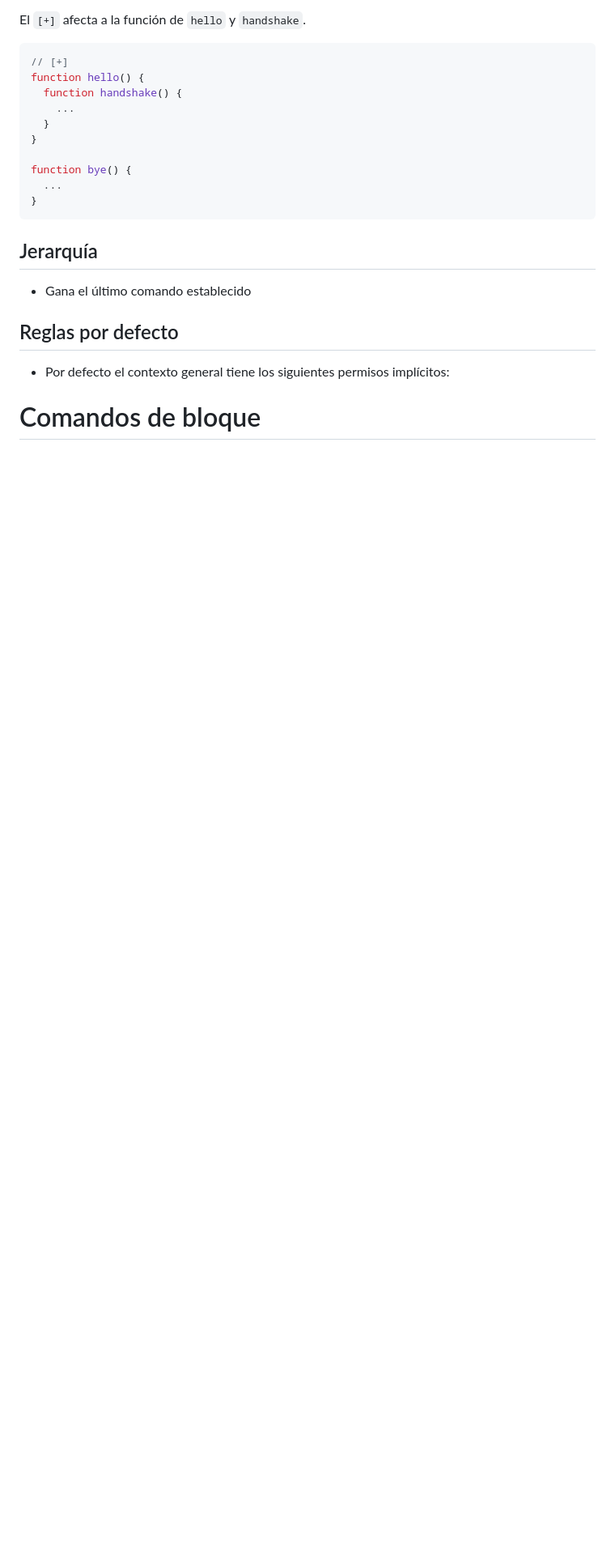
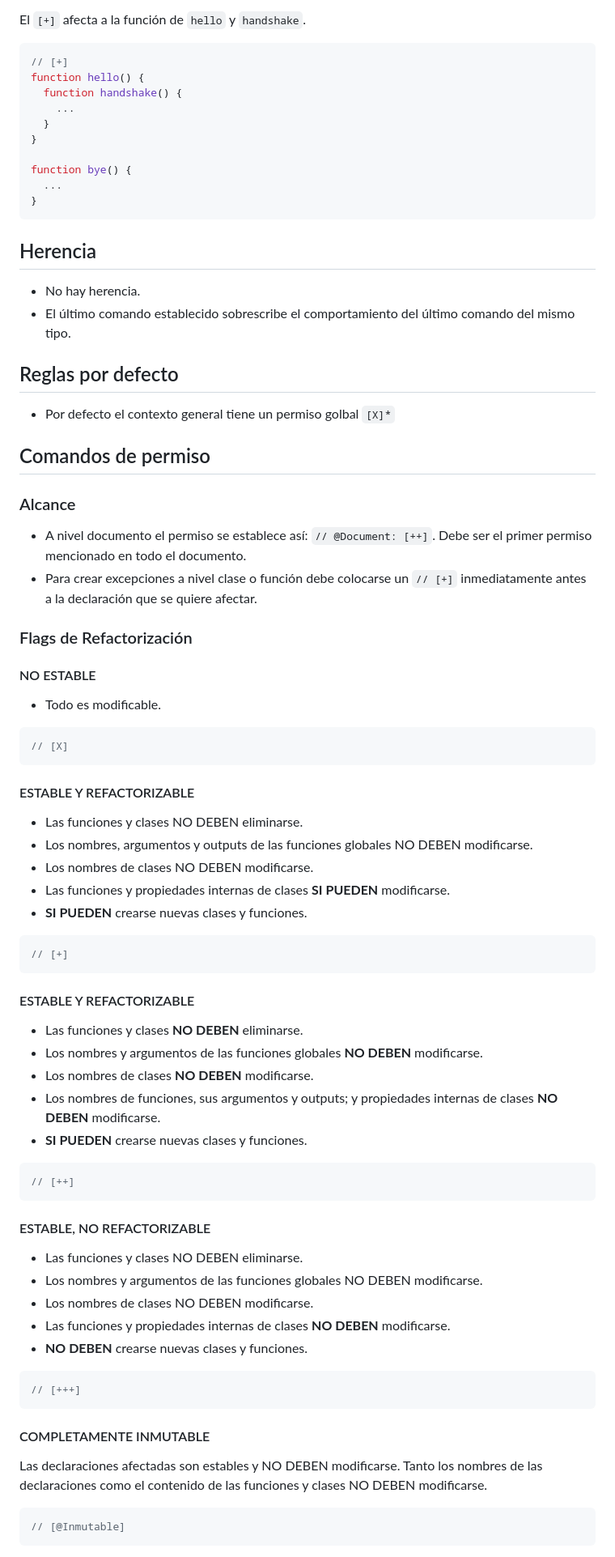
Before and after one commit to fedetango/code-assist-notation, a Markdown page: notation.md, the part around the change printed below. Shown: that part at 81% size. GitHub-like rendering; blank space fills up the shorter version.

````diff
--- a/notation.md
+++ b/notation.md
@@ -30,11 +33,66 @@ function bye() {
 }
 ```
 
-## Jerarquía
-- Gana el último comando establecido
+## Herencia
+- No hay herencia.
+- El último comando establecido sobrescribe el comportamiento del último comando del mismo tipo.
 
 ## Reglas por defecto
-- Por defecto el contexto general tiene los siguientes permisos implícitos:
+- Por defecto el contexto general tiene un permiso golbal `[X]*`
 
 
-# Comandos de bloque
+
+
+
+
+## Comandos de permiso
+
+### Alcance
+- A nivel documento el permiso se establece así: `// @Document: [++]`. Debe ser el primer permiso mencionado en todo el documento.
+- Para crear excepciones a nivel clase o función debe colocarse un `// [+]` inmediatamente antes a la declaración que se quiere afectar.
+
+### Flags de Refactorización
+
+#### NO ESTABLE
+- Todo es modificable.
+```js
+// [X]
+```
+
+#### ESTABLE Y REFACTORIZABLE
+- Las funciones y clases NO DEBEN eliminarse.
+- Los nombres, argumentos y outputs de las funciones globales NO DEBEN modificarse.
+- Los nombres de clases NO DEBEN modificarse.
+- Las funciones y propiedades internas de clases **SI PUEDEN** modificarse.
+- **SI PUEDEN** crearse nuevas clases y funciones.
+```js
+// [+]
+```
+
+#### ESTABLE Y REFACTORIZABLE
+- Las funciones y clases **NO DEBEN** eliminarse.
+- Los nombres y argumentos de las funciones globales **NO DEBEN** modificarse.
+- Los nombres de clases **NO DEBEN** modificarse.
+- Los nombres de funciones, sus argumentos y outputs; y propiedades internas de clases **NO DEBEN** modificarse.
+- **SI PUEDEN** crearse nuevas clases y funciones.
+```js
+// [++]
+```
+
+#### ESTABLE, NO REFACTORIZABLE
+- Las funciones y clases NO DEBEN eliminarse.
+- Los nombres y argumentos de las funciones globales NO DEBEN modificarse.
+- Los nombres de clases NO DEBEN modificarse.
+- Las funciones y propiedades internas de clases **NO DEBEN** modificarse.
+- **NO DEBEN** crearse nuevas clases y funciones.
+```js
+// [+++]
+```
+
+#### COMPLETAMENTE INMUTABLE
+Las declaraciones afectadas son estables y NO DEBEN modificarse.
+Tanto los nombres de las declaraciones como el contenido de las funciones y clases NO DEBEN modificarse.
+```js
+// [@Inmutable]
+```
+
````
Also changed, not shown: other parts of notation.md (+45 -50 lines).
